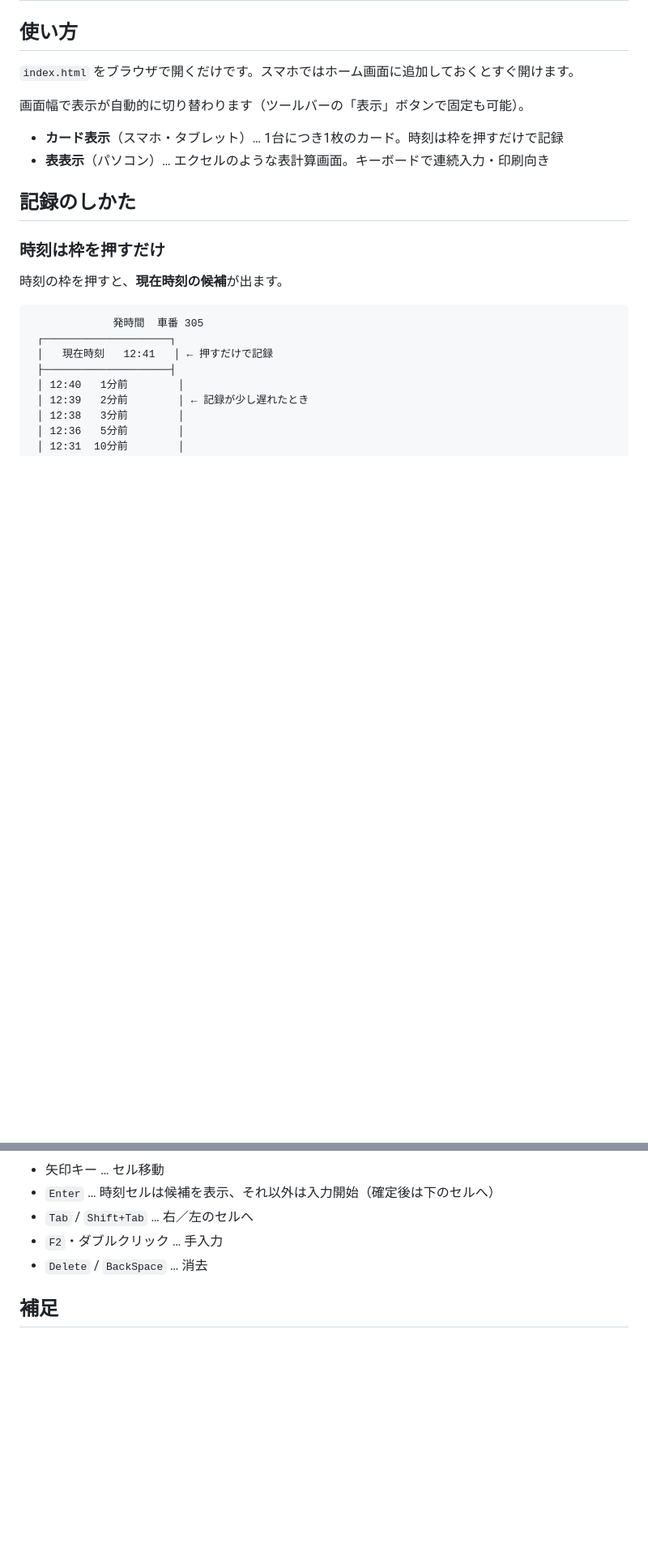
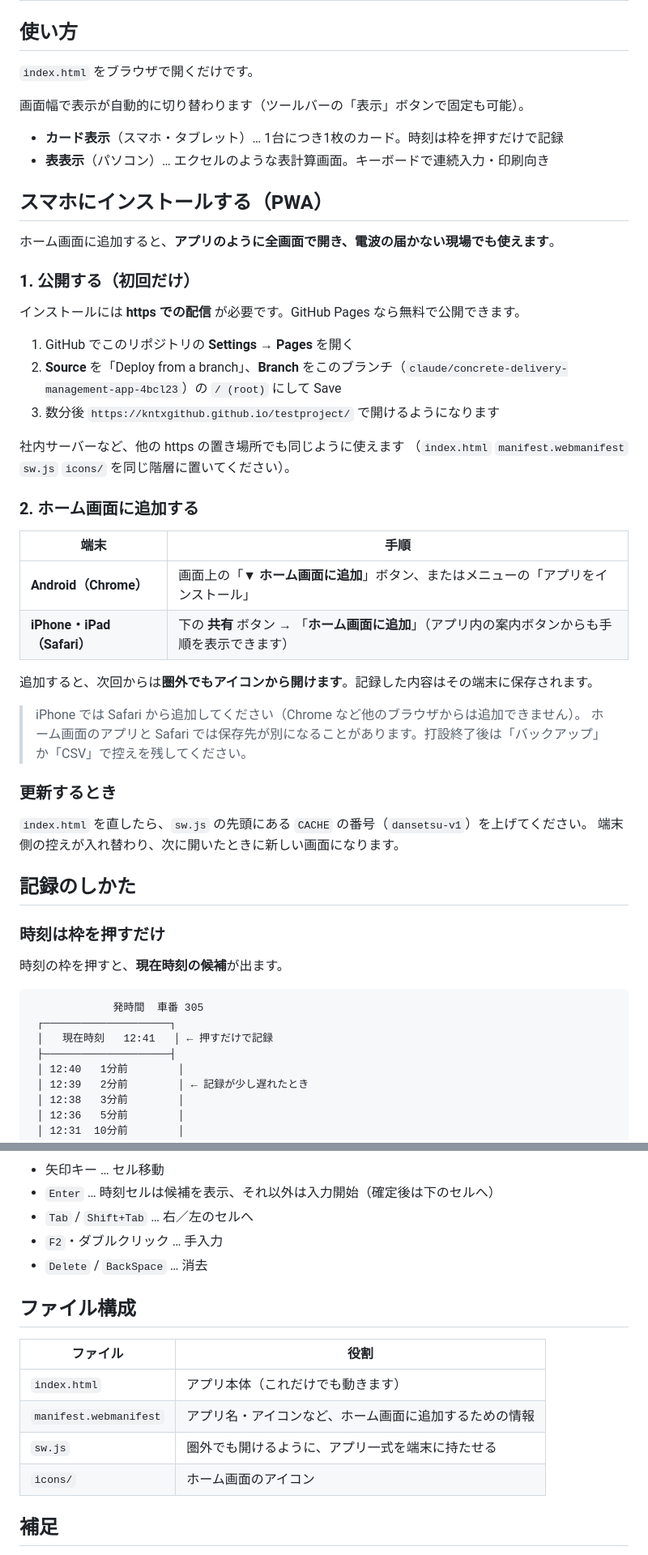
Before and after one commit to kntxgithub/testproject, a Markdown page: README.md, 2 parts joined by grey strips. Shown at 81% size. Rendered like a GitHub page; blank space fills up the shorter version.

```diff
--- a/README.md
+++ b/README.md
@@ -12,12 +12,44 @@
 
 ## 使い方
 
-`index.html` をブラウザで開くだけです。スマホではホーム画面に追加しておくとすぐ開けます。
+`index.html` をブラウザで開くだけです。
 
 画面幅で表示が自動的に切り替わります（ツールバーの「表示」ボタンで固定も可能）。
 
 - **カード表示**（スマホ・タブレット）… 1台につき1枚のカード。時刻は枠を押すだけで記録
 - **表表示**（パソコン）… エクセルのような表計算画面。キーボードで連続入力・印刷向き
+
+## スマホにインストールする（PWA）
+
+ホーム画面に追加すると、**アプリのように全画面で開き、電波の届かない現場でも使えます**。
+
+### 1. 公開する（初回だけ）
+
+インストールには **https での配信** が必要です。GitHub Pages なら無料で公開できます。
+
+1. GitHub でこのリポジトリの **Settings → Pages** を開く
+2. **Source** を「Deploy from a branch」、**Branch** をこのブランチ（`claude/concrete-delivery-management-app-4bcl23`）の `/ (root)` にして Save
+3. 数分後 `https://kntxgithub.github.io/testproject/` で開けるようになります
+
+社内サーバーなど、他の https の置き場所でも同じように使えます
+（`index.html` `manifest.webmanifest` `sw.js` `icons/` を同じ階層に置いてください）。
+
+### 2. ホーム画面に追加する
+
+| 端末 | 手順 |
+| --- | --- |
+| **Android（Chrome）** | 画面上の「**▼ ホーム画面に追加**」ボタン、またはメニューの「アプリをインストール」 |
+| **iPhone・iPad（Safari）** | 下の **共有** ボタン → 「**ホーム画面に追加**」（アプリ内の案内ボタンからも手順を表示できます） |
+
+追加すると、次回からは**圏外でもアイコンから開けます**。記録した内容はその端末に保存されます。
+
+> iPhone では Safari から追加してください（Chrome など他のブラウザからは追加できません）。
+> ホーム画面のアプリと Safari では保存先が別になることがあります。打設終了後は「バックアップ」か「CSV」で控えを残してください。
+
+### 更新するとき
+
+`index.html` を直したら、`sw.js` の先頭にある `CACHE` の番号（`dansetsu-v1`）を上げてください。
+端末側の控えが入れ替わり、次に開いたときに新しい画面になります。
 
 ## 記録のしかた
 
@@ -110,6 +142,15 @@
 - `F2`・ダブルクリック … 手入力
 - `Delete` / `BackSpace` … 消去
 
+## ファイル構成
+
+| ファイル | 役割 |
+| --- | --- |
+| `index.html` | アプリ本体（これだけでも動きます） |
+| `manifest.webmanifest` | アプリ名・アイコンなど、ホーム画面に追加するための情報 |
+| `sw.js` | 圏外でも開けるように、アプリ一式を端末に持たせる |
+| `icons/` | ホーム画面のアイコン |
+
 ## 補足
 
 - データはサーバーへ送信されず、使用した端末の中だけに保存されます（端末間では共有されません）
```
Also changed, not shown: other parts of README.md (+1 -1 lines), icons/icon-180.png (added), icons/icon-192.png (added), icons/icon-512.png (added), icons/icon-maskable-512.png (added), 4 other files.
